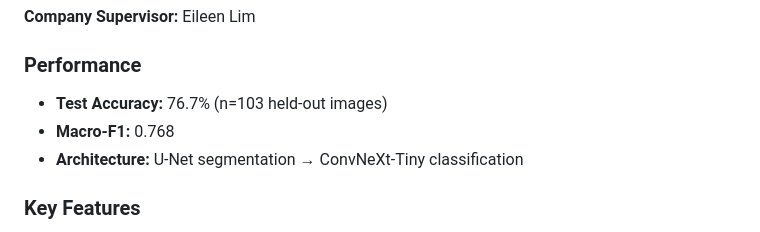
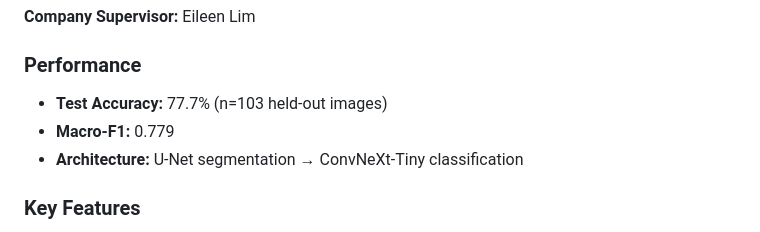
Before and after one commit to ryuz-eng/WoundCare-AI, a Markdown page: README.md, the part around the change. Rendered like a GitHub page.

```diff
--- a/README.md
+++ b/README.md
@@ -17,8 +17,8 @@ Deep learning system for automated pressure ulcer staging (NPIAP Stage 1-4) usin
 **Company Supervisor:** Eileen Lim
 
 ### Performance
-- **Test Accuracy:** 76.7% (n=103 held-out images)
-- **Macro-F1:** 0.768
+- **Test Accuracy:** 77.7% (n=103 held-out images)
+- **Macro-F1:** 0.779
 - **Architecture:** U-Net segmentation → ConvNeXt-Tiny classification
 
 ### Key Features
```
